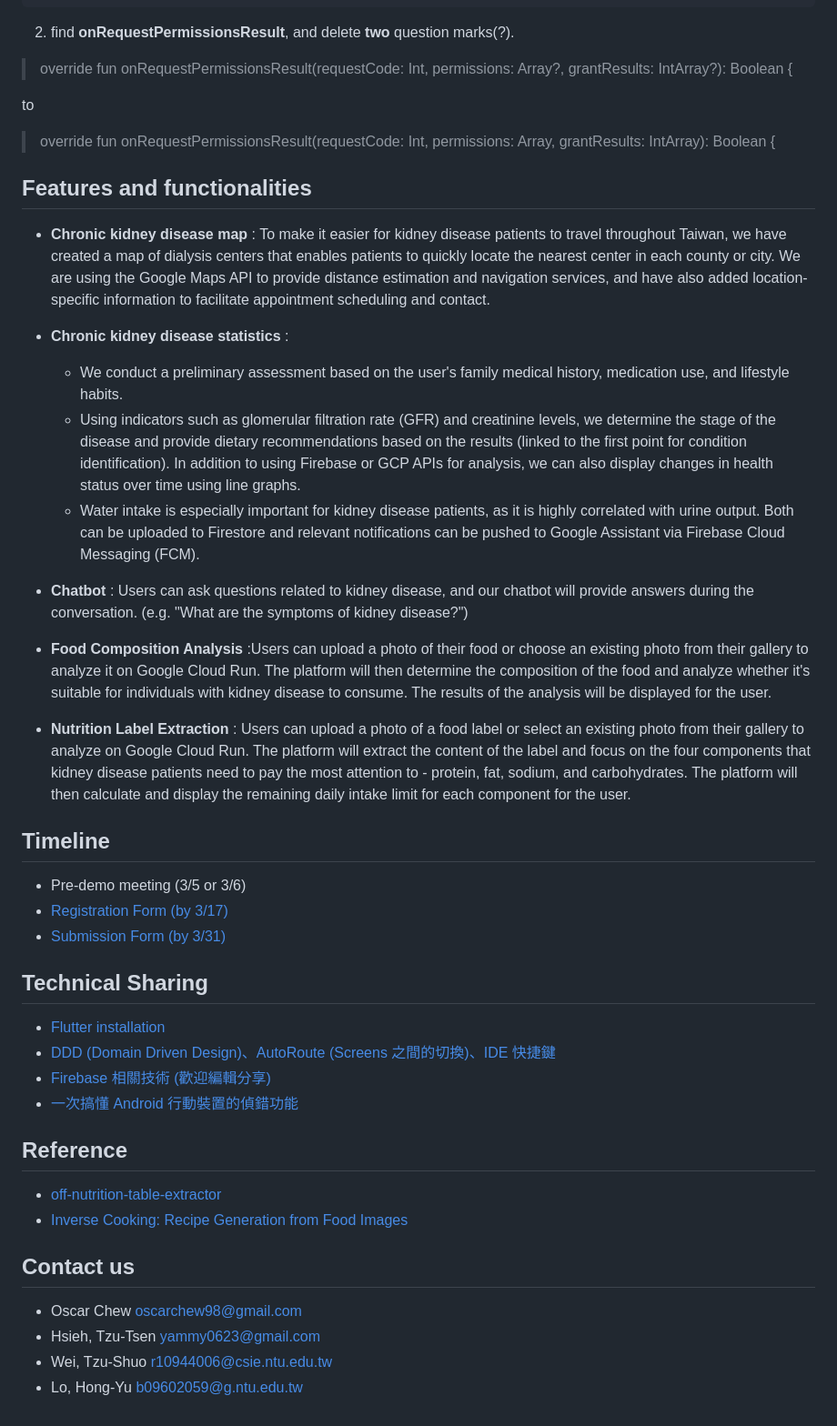
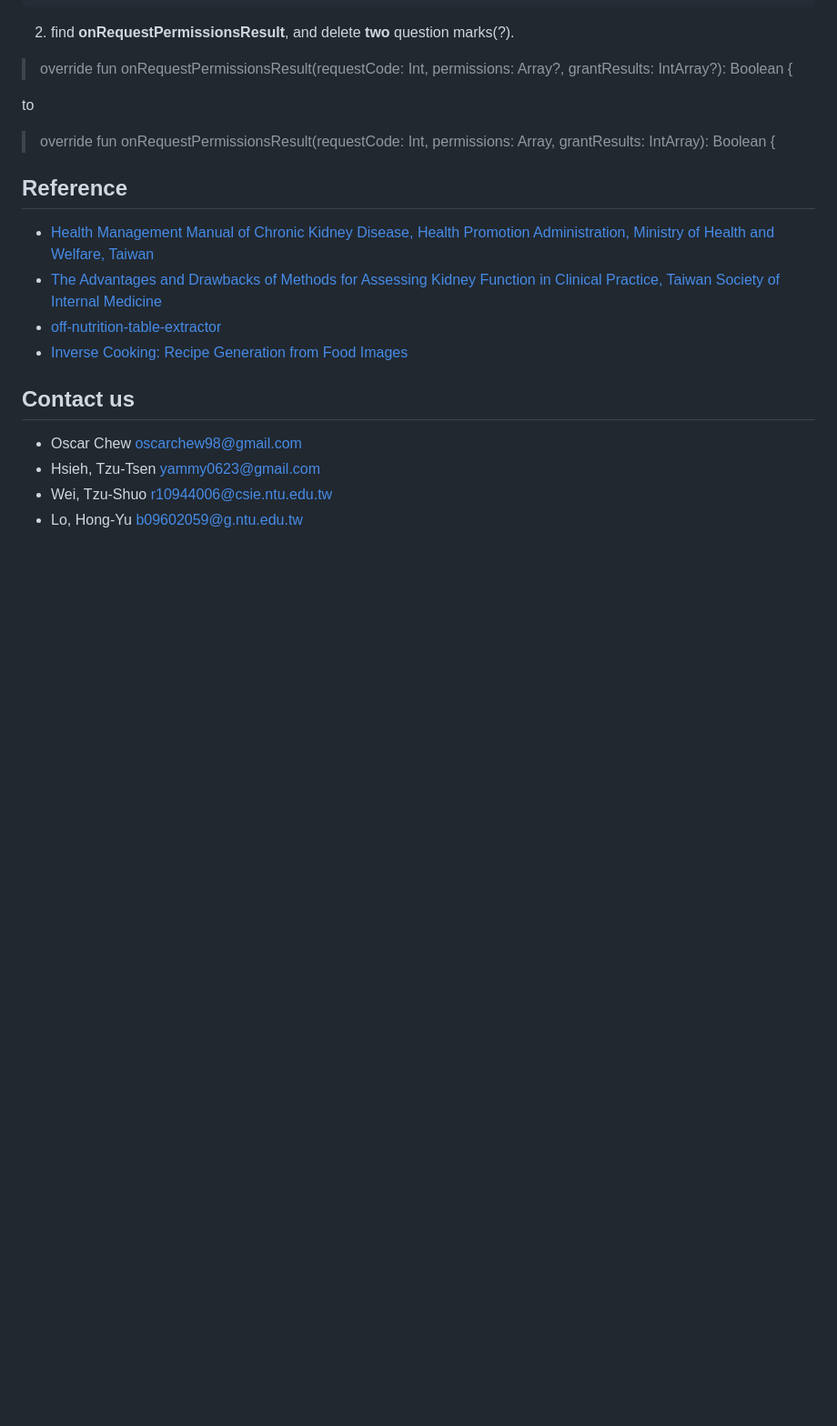
Before and after one commit to oscarchew/YoziCare, a Markdown page: README.md, the part around one of its changes. Shown at 91% size. Drawn GitHub-style; blank space fills up the shorter version.

```diff
--- a/README.md
+++ b/README.md
@@ -58,32 +86,9 @@ to
 
 > override fun onRequestPermissionsResult(requestCode: Int, permissions: Array<out String>, grantResults: IntArray): Boolean {
 
-## Features and functionalities
-- **Chronic kidney disease map** : To make it easier for kidney disease patients to travel throughout Taiwan, we have created a map of dialysis centers that enables patients to quickly locate the nearest center in each county or city. We are using the Google Maps API to provide distance estimation and navigation services, and have also added location-specific information to facilitate appointment scheduling and contact.
-
-- **Chronic kidney disease statistics** :
-  - We conduct a preliminary assessment based on the user's family medical history, medication use, and lifestyle habits.
-  - Using indicators such as glomerular filtration rate (GFR) and creatinine levels, we determine the stage of the disease and provide dietary recommendations based on the results (linked to the first point for condition identification). In addition to using Firebase or GCP APIs for analysis, we can also display changes in health status over time using line graphs.
-  - Water intake is especially important for kidney disease patients, as it is highly correlated with urine output. Both can be uploaded to Firestore and relevant notifications can be pushed to Google Assistant via Firebase Cloud Messaging (FCM).
-
-- **Chatbot** : Users can ask questions related to kidney disease, and our chatbot will provide answers during the conversation. (e.g. "What are the symptoms of kidney disease?")
-
-- **Food Composition Analysis** :Users can upload a photo of their food or choose an existing photo from their gallery to analyze it on Google Cloud Run. The platform will then determine the composition of the food and analyze whether it's suitable for individuals with kidney disease to consume. The results of the analysis will be displayed for the user.
-
-- **Nutrition Label Extraction** : Users can upload a photo of a food label or select an existing photo from their gallery to analyze on Google Cloud Run. The platform will extract the content of the label and focus on the four components that kidney disease patients need to pay the most attention to - protein, fat, sodium, and carbohydrates. The platform will then calculate and display the remaining daily intake limit for each component for the user.
-
-## Timeline
-- Pre-demo meeting (3/5 or 3/6)
-- [Registration Form (by 3/17)](https://docs.google.com/forms/d/e/1FAIpQLSfsqfUWatcPdlQVa1J2d5ntHGQNoBBFef3Bf4omynGnJvQ8PA/viewform)
-- [Submission Form (by 3/31)](https://docs.google.com/forms/d/e/1FAIpQLSdPrVReDh1LSLOe4Z02FjtsiI1S2YhCpdEONeJsteConJWm3w/closedform?resourcekey=0-xr0PTw19aGfSsBwI6u_Zgw)
-
-## Technical Sharing
-- [Flutter installation](https://hackmd.io/@vekMh5uNRK-ZfmBnFj1BgQ/rJSbm04Ai)
-- [DDD (Domain Driven Design)、AutoRoute (Screens 之間的切換)、IDE 快捷鍵](https://hackmd.io/@MrXP/ByUjh3O0s)
-- [Firebase 相關技術 (歡迎編輯分享)](https://hackmd.io/@MrXP/S1NI50wCo)
-- [一次搞懂 Android 行動裝置的偵錯功能](https://hackmd.io/@MrXP/HkfnUYO9o)
-
 ## Reference
+- [Health Management Manual of Chronic Kidney Disease, Health Promotion Administration, Ministry of Health and Welfare, Taiwan](https://www.hpa.gov.tw/File/Attach/6639/File_6234.pdf)
+- [The Advantages and Drawbacks of Methods for Assessing Kidney Function in Clinical Practice, Taiwan Society of Internal Medicine](http://www.tsim.org.tw/journal/jour23-1/05.PDF)
 - [off-nutrition-table-extractor](https://github.com/openfoodfacts/off-nutrition-table-extractor)
 - [Inverse Cooking: Recipe Generation from Food Images](https://github.com/facebookresearch/inversecooking)
 
```
Also changed, not shown: other parts of README.md (+29 -1 lines).
